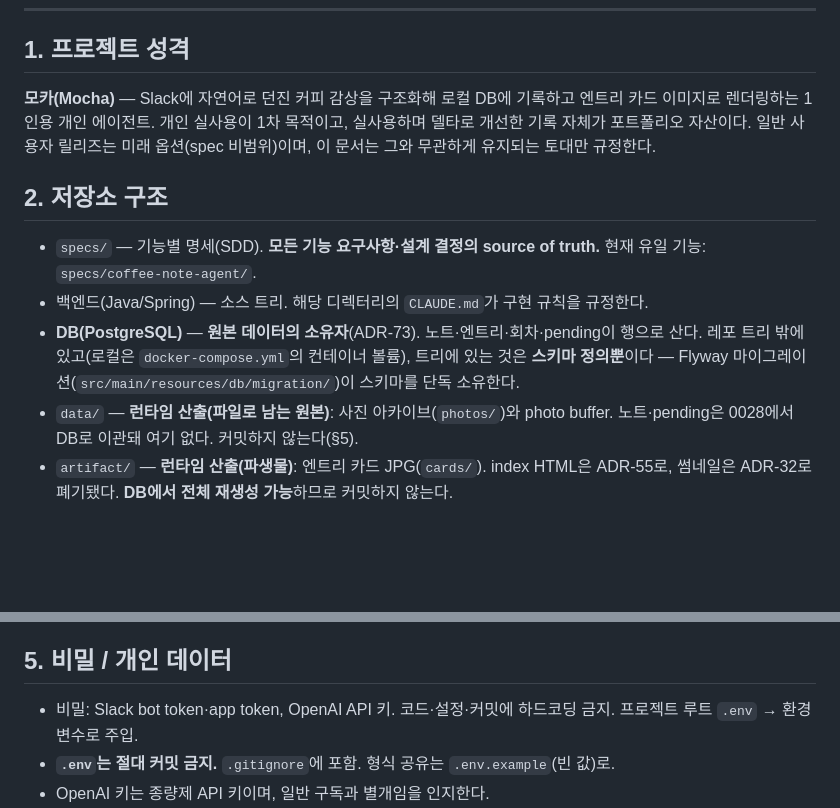
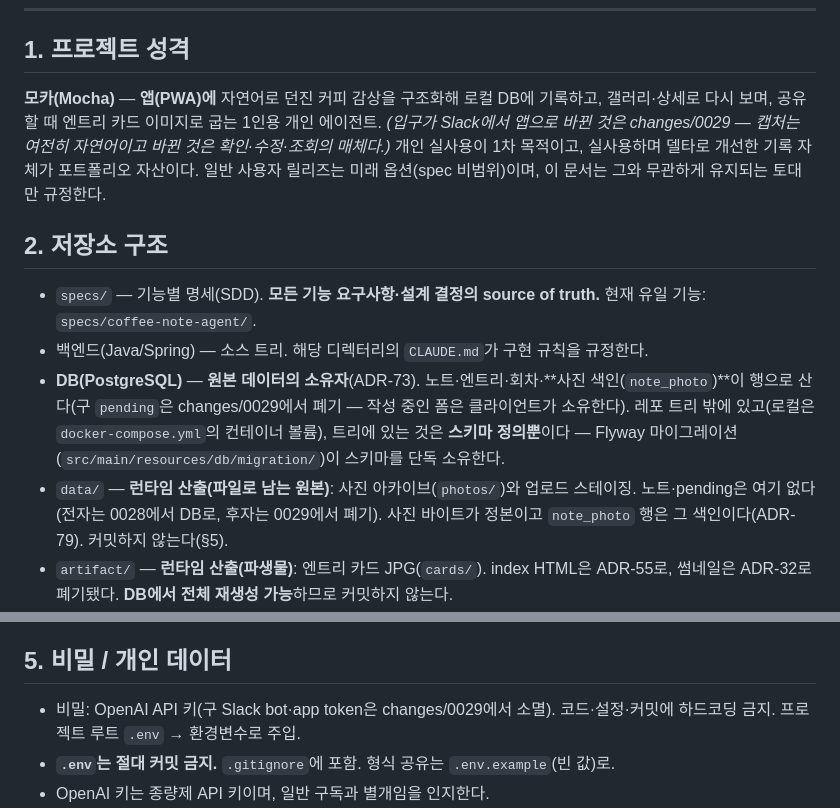
Before and after one commit to devwuu/mocha, a Markdown page: CLAUDE.md, 2 parts joined by grey strips. Rendered like a GitHub page; blank space fills up the shorter version.

Commit message:
문서 정합

```diff
--- a/CLAUDE.md
+++ b/CLAUDE.md
@@ -8,14 +8,14 @@
 
 ## 1. 프로젝트 성격
 
-**모카(Mocha)** — Slack에 자연어로 던진 커피 감상을 구조화해 로컬 DB에 기록하고 엔트리 카드 이미지로 렌더링하는 1인용 개인 에이전트. 개인 실사용이 1차 목적이고, 실사용하며 델타로 개선한 기록 자체가 포트폴리오 자산이다. 일반 사용자 릴리즈는 미래 옵션(spec 비범위)이며, 이 문서는 그와 무관하게 유지되는 토대만 규정한다.
+**모카(Mocha)** — **앱(PWA)에** 자연어로 던진 커피 감상을 구조화해 로컬 DB에 기록하고, 갤러리·상세로 다시 보며, 공유할 때 엔트리 카드 이미지로 굽는 1인용 개인 에이전트. *(입구가 Slack에서 앱으로 바뀐 것은 changes/0029 — 캡처는 여전히 자연어이고 바뀐 것은 확인·수정·조회의 매체다.)* 개인 실사용이 1차 목적이고, 실사용하며 델타로 개선한 기록 자체가 포트폴리오 자산이다. 일반 사용자 릴리즈는 미래 옵션(spec 비범위)이며, 이 문서는 그와 무관하게 유지되는 토대만 규정한다.
 
 ## 2. 저장소 구조
 
 - `specs/` — 기능별 명세(SDD). **모든 기능 요구사항·설계 결정의 source of truth.** 현재 유일 기능: `specs/coffee-note-agent/`.
 - 백엔드(Java/Spring) — 소스 트리. 해당 디렉터리의 `CLAUDE.md`가 구현 규칙을 규정한다.
-- **DB(PostgreSQL)** — **원본 데이터의 소유자**(ADR-73). 노트·엔트리·회차·pending이 행으로 산다. 레포 트리 밖에 있고(로컬은 `docker-compose.yml`의 컨테이너 볼륨), 트리에 있는 것은 **스키마 정의뿐**이다 — Flyway 마이그레이션(`src/main/resources/db/migration/`)이 스키마를 단독 소유한다.
-- `data/` — **런타임 산출(파일로 남는 원본)**: 사진 아카이브(`photos/`)와 photo buffer. 노트·pending은 0028에서 DB로 이관돼 여기 없다. 커밋하지 않는다(§5).
+- **DB(PostgreSQL)** — **원본 데이터의 소유자**(ADR-73). 노트·엔트리·회차·**사진 색인(`note_photo`)**이 행으로 산다(구 `pending`은 changes/0029에서 폐기 — 작성 중인 폼은 클라이언트가 소유한다). 레포 트리 밖에 있고(로컬은 `docker-compose.yml`의 컨테이너 볼륨), 트리에 있는 것은 **스키마 정의뿐**이다 — Flyway 마이그레이션(`src/main/resources/db/migration/`)이 스키마를 단독 소유한다.
+- `data/` — **런타임 산출(파일로 남는 원본)**: 사진 아카이브(`photos/`)와 업로드 스테이징. 노트·pending은 여기 없다(전자는 0028에서 DB로, 후자는 0029에서 폐기). 사진 바이트가 정본이고 `note_photo` 행은 그 색인이다(ADR-79). 커밋하지 않는다(§5).
 - `artifact/` — **런타임 산출(파생물)**: 엔트리 카드 JPG(`cards/`). index HTML은 ADR-55로, 썸네일은 ADR-32로 폐기됐다. **DB에서 전체 재생성 가능**하므로 커밋하지 않는다.
 - `frontend/` — **클라이언트 소스 트리**(React + TypeScript + Vite). 앱 UI가 사는 곳이고 백엔드와 **한 저장소·한 프로세스**로 돈다: `./gradlew build`가 프론트를 함께 빌드하고 산출물을 Spring이 정적 서빙한다(changes/0029 ADR-78). 산출물은 `build/frontend/`로 나가므로 이 트리에는 소스만 있다. `node_modules/`는 커밋하지 않고 `package-lock.json`이 정본이다.
 - (이후 모듈이 추가되면 각 모듈 루트에 `CLAUDE.md`를 둔다.)
@@ -36,7 +36,7 @@
 
 ## 5. 비밀 / 개인 데이터
 
-- 비밀: Slack bot token·app token, OpenAI API 키. 코드·설정·커밋에 하드코딩 금지. 프로젝트 루트 `.env` → 환경변수로 주입.
+- 비밀: OpenAI API 키(구 Slack bot·app token은 changes/0029에서 소멸). 코드·설정·커밋에 하드코딩 금지. 프로젝트 루트 `.env` → 환경변수로 주입.
 - **`.env`는 절대 커밋 금지.** `.gitignore`에 포함. 형식 공유는 `.env.example`(빈 값)로.
 - OpenAI 키는 종량제 API 키이며, 일반 구독과 별개임을 인지한다.
 - **개인 데이터도 비밀에 준해 다룬다.** `data/`(사진)와 **DB의 노트 데이터**에는 개인 일상 정보가 담기므로 커밋·공개 금지, `.gitignore`에 포함. 레포를 포트폴리오로 공개할 때는 실데이터가 아니라 별도 샘플 데이터로 시연한다.
```
Also changed, not shown: REVIEW.md (+2 -2 lines), 1 other file.
